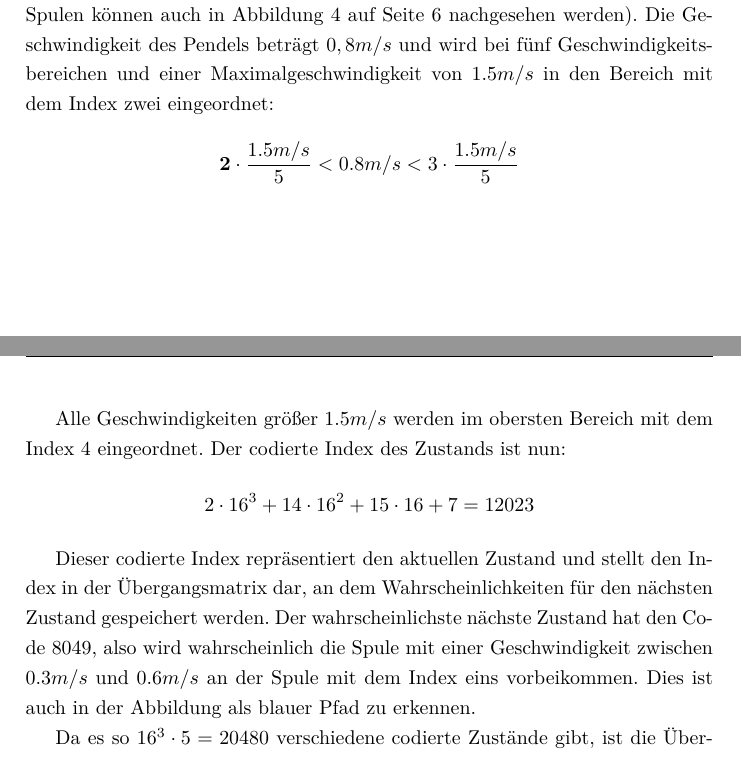
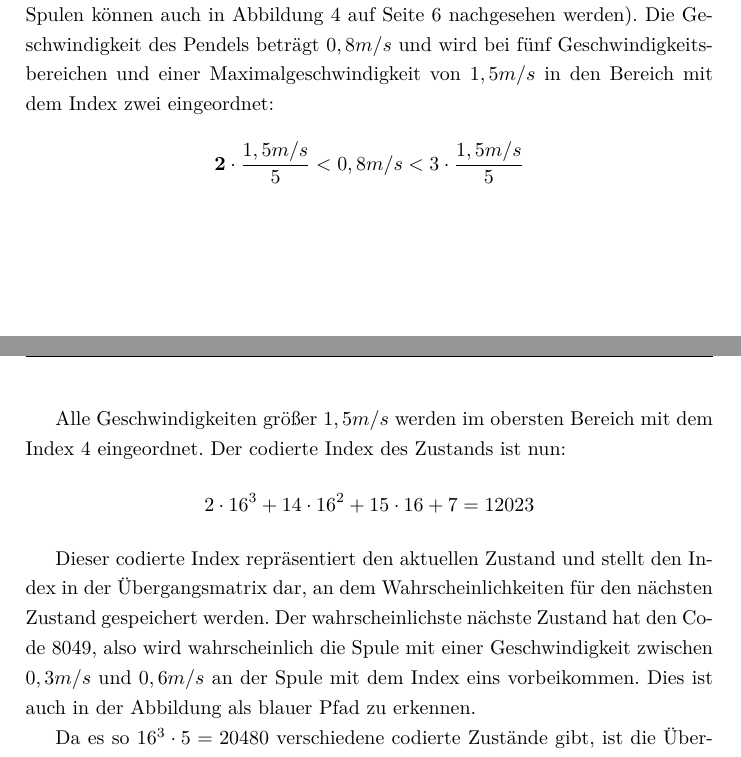
Before and after one commit to tychon/chaospendel-doc, a LaTeX paper (doc-ger/Dokumentation.tex, which reads doc-ger/Modell.tex): two parts of pages 15 and 16 of 18, joined at a grey line, cut so that both start at the same text. Compiled offline with pdfLaTeX.

Commit message:
mathe-interpunktion konsistent deutsch

```diff
--- a/doc-ger/Modell.tex
+++ b/doc-ger/Modell.tex
@@ -206,19 +206,19 @@ Diese Information wird in eine Zahl codiert, wobei die Geschwindigkeit zuvor in
 
 In Abbildung \ref{fig:screenmarkov} ist ein Zustand zu sehen.
 Die drei letzten Spulen sind grün markiert und haben die Indizes 14, 15, 7 (der älteste zuerst, die Indizes der Spulen können auch in Abbildung \ref{fig:pendulumsketch} auf Seite \pageref{fig:pendulumsketch} nachgesehen werden).
-Die Geschwindigkeit des Pendels beträgt $0,8 m/s$ und wird bei fünf Geschwindigkeitsbereichen und einer Maximalgeschwindigkeit von $1.5 m/s$ in den Bereich mit dem Index zwei eingeordnet:
+Die Geschwindigkeit des Pendels beträgt $0,8 m/s$ und wird bei fünf Geschwindigkeitsbereichen und einer Maximalgeschwindigkeit von $1,5 m/s$ in den Bereich mit dem Index zwei eingeordnet:
 \mathematik
-\textbf{2}\cdot\frac{1.5 m/s}{5} < 0.8 m/s < 3\cdot\frac{1.5 m/s}{5}
+\textbf{2}\cdot\frac{1,5 m/s}{5} < 0,8 m/s < 3\cdot\frac{1,5 m/s}{5}
 \mathematikstop
 
-Alle Geschwindigkeiten größer $1.5 m/s$ werden im obersten Bereich mit dem Index 4 eingeordnet.
+Alle Geschwindigkeiten größer $1,5 m/s$ werden im obersten Bereich mit dem Index 4 eingeordnet.
 Der codierte Index des Zustands ist nun:
 \mathematik
 2 \cdot 16^3 + 14 \cdot 16^2 + 15 \cdot 16 + 7 = 12023
 \mathematikstop
 
 Dieser codierte Index repräsentiert den aktuellen Zustand und stellt den Index in der Übergangsmatrix dar, an dem Wahrscheinlichkeiten für den nächsten Zustand gespeichert werden.
-Der wahrscheinlichste nächste Zustand hat den Code 8049, also wird wahrscheinlich die Spule mit einer Geschwindigkeit zwischen $0.3 m/s$ und $0.6 m/s$ an der Spule mit dem Index eins vorbeikommen.
+Der wahrscheinlichste nächste Zustand hat den Code 8049, also wird wahrscheinlich die Spule mit einer Geschwindigkeit zwischen $0,3 m/s$ und $0,6 m/s$ an der Spule mit dem Index eins vorbeikommen.
 Dies ist auch in der Abbildung als blauer Pfad zu erkennen.
 
 Da es so $16^3 \cdot 5 = 20480$ verschiedene codierte Zustände gibt, ist die Übergangsmatrix relativ groß.
```
